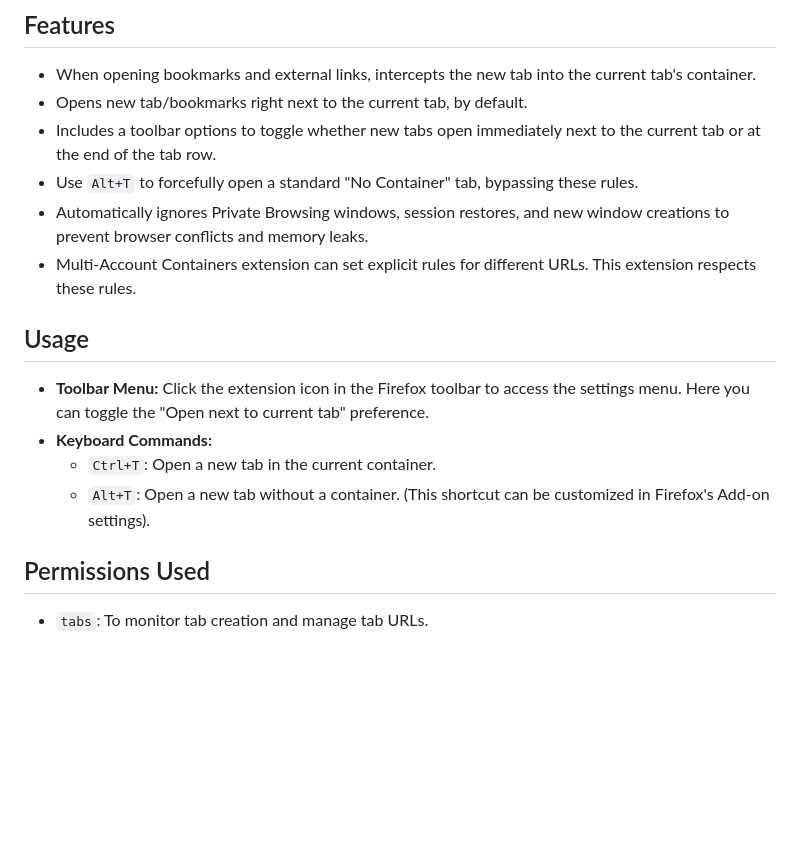
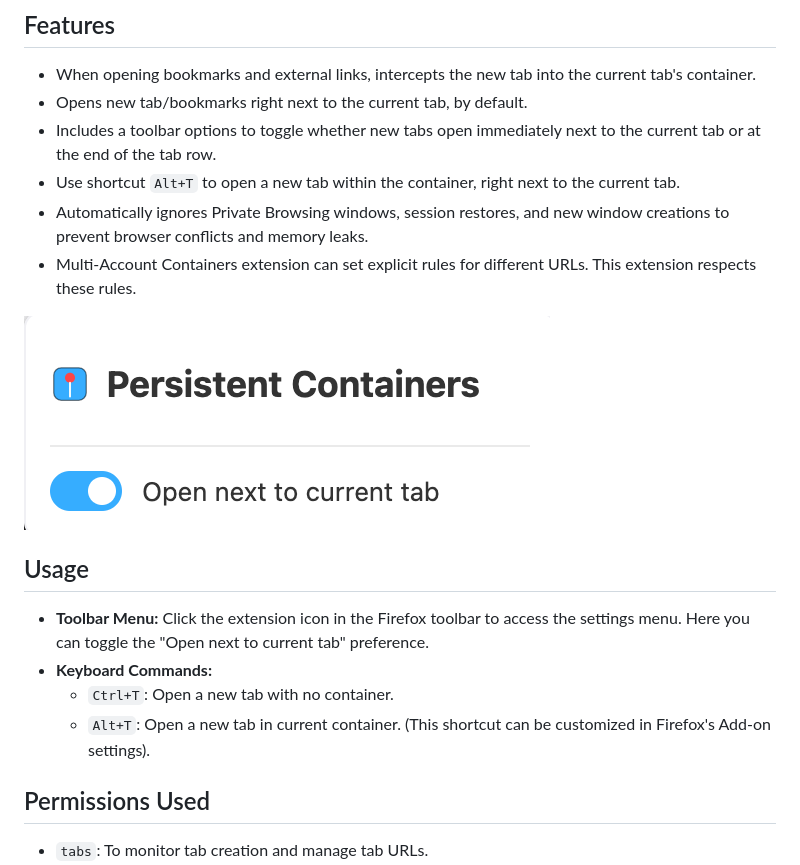
Before and after one commit to navchandar/persistent-containers, a Markdown page: README.md, the part around the change. Drawn GitHub-style; pictures changed too: image.png (added); blank space fills up the shorter version.

```diff
--- a/README.md
+++ b/README.md
@@ -16,16 +16,18 @@ This works similar to [Sticky Containers](https://github.com/kemayo/firefox-stic
 - When opening bookmarks and external links, intercepts the new tab into the current tab's container.
 - Opens new tab/bookmarks right next to the current tab, by default.
 - Includes a toolbar options to toggle whether new tabs open immediately next to the current tab or at the end of the tab row.
-- Use `Alt+T` to forcefully open a standard "No Container" tab, bypassing these rules.
+- Use shortcut `Alt+T` to open a new tab within the container, right next to the current tab.
 - Automatically ignores Private Browsing windows, session restores, and new window creations to prevent browser conflicts and memory leaks.
 - Multi-Account Containers extension can set explicit rules for different URLs. This extension respects these rules.
+
+![Options](image.png)
 
 ## Usage
 
 - **Toolbar Menu:** Click the extension icon in the Firefox toolbar to access the settings menu. Here you can toggle the "Open next to current tab" preference.
 - **Keyboard Commands:**
-  - `Ctrl+T`: Open a new tab in the current container.
-  - `Alt+T`: Open a new tab without a container. (This shortcut can be customized in Firefox's Add-on settings).
+  - `Ctrl+T`: Open a new tab with no container.
+  - `Alt+T`: Open a new tab in current container. (This shortcut can be customized in Firefox's Add-on settings).
 
 ## Permissions Used
 
```
Also changed, not shown: 2 other files.
